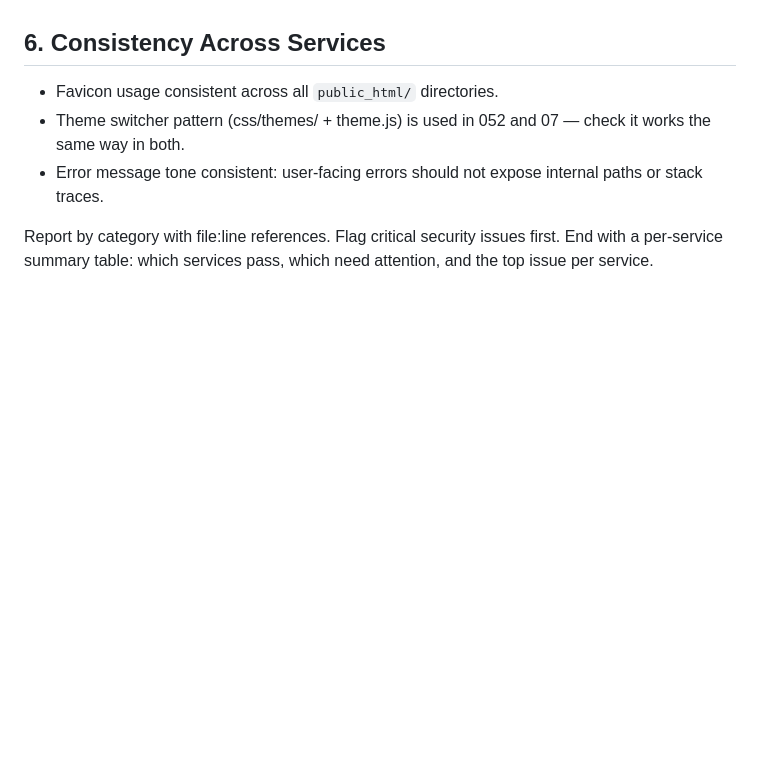
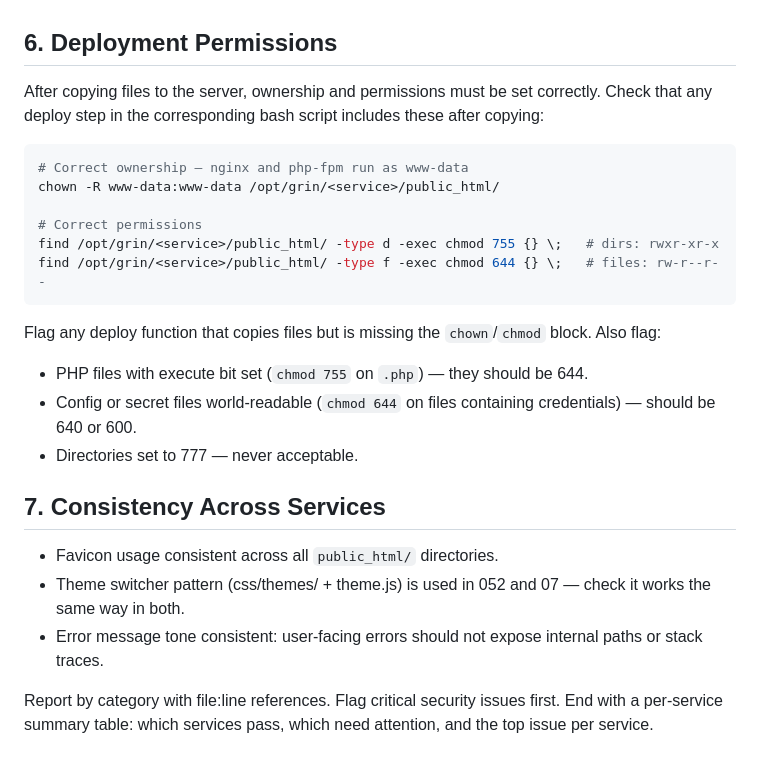
Before and after one commit to noobvie/Grin-Node-Toolkit, a Markdown page: .claude/commands/web.md, the part around the change. Drawn GitHub-style; blank space fills up the shorter version.

Commit message:
Add deployment permissions section to /web command
Checks that deploy functions include chown www-data and chmod 755/644
after copying web files to /opt/grin/<service>/public_html/. Flags
missing chown blocks, PHP files with execute bit, secret files world-
readable, and directories set to 777.

Co-Authored-By: Claude Sonnet 4.6 <noreply@anthropic.com>

````diff
--- a/.claude/commands/web.md
+++ b/.claude/commands/web.md
@@ -51,7 +51,27 @@ Check the file(s) or service directory specified as $ARGUMENTS, or all of web/ i
 - Images should have explicit `width`/`height` to prevent layout shift.
 - CSS and JS files should not be inlined in HTML if they exceed ~20 lines (move to external file).
 
-## 6. Consistency Across Services
+## 6. Deployment Permissions
+
+After copying files to the server, ownership and permissions must be set correctly.
+Check that any deploy step in the corresponding bash script includes these after copying:
+
+```bash
+# Correct ownership — nginx and php-fpm run as www-data
+chown -R www-data:www-data /opt/grin/<service>/public_html/
+
+# Correct permissions
+find /opt/grin/<service>/public_html/ -type d -exec chmod 755 {} \;   # dirs: rwxr-xr-x
+find /opt/grin/<service>/public_html/ -type f -exec chmod 644 {} \;   # files: rw-r--r--
+```
+
+Flag any deploy function that copies files but is missing the `chown`/`chmod` block.
+Also flag:
+- PHP files with execute bit set (`chmod 755` on `.php`) — they should be 644.
+- Config or secret files world-readable (`chmod 644` on files containing credentials) — should be 640 or 600.
+- Directories set to 777 — never acceptable.
+
+## 7. Consistency Across Services
 
 - Favicon usage consistent across all `public_html/` directories.
 - Theme switcher pattern (css/themes/ + theme.js) is used in 052 and 07 — check it works the same way in both.
````
